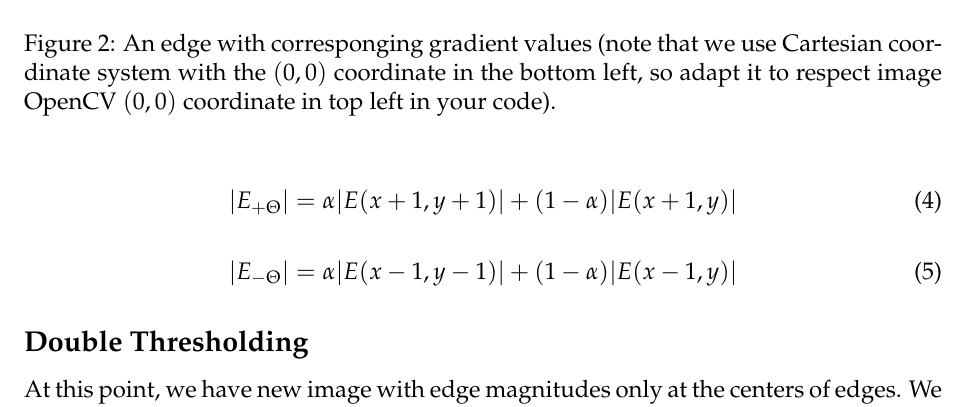
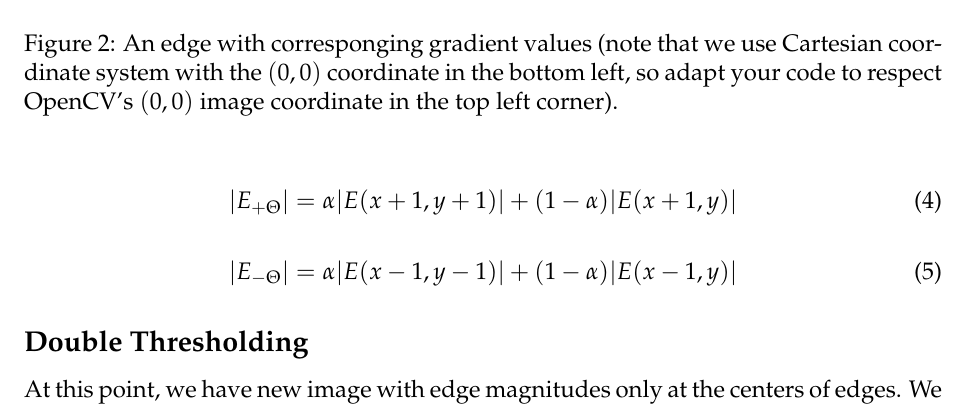
Before and after one commit to geordi/dip-course, a LaTeX problem sheet (assignments/ex12_edge_thinning/edge_thinning.tex): part of page 2 of 2, cut so that both start at the same text. Compiled offline with pdfLaTeX.

Commit message:
Rephrase image caption in edge thinning

```diff
--- a/assignments/ex12_edge_thinning/edge_thinning.tex
+++ b/assignments/ex12_edge_thinning/edge_thinning.tex
@@ -59,7 +59,8 @@ The interpolation equations are presented in Eqs. (\ref{eq:e-plus}) and (\ref{eq
 \begin{figure}[h]
 \begin{centering}
     \includegraphics{pixel_scheme}
-    \caption{An edge with corresponging gradient values (note that we use Cartesian coordinate system with the $(0, 0)$ coordinate in the bottom left, so adapt it to respect image OpenCV $(0, 0)$ coordinate in top left in your code).}
+    \caption{An edge with corresponging gradient values (note that we use Cartesian coordinate system with the $(0, 0)$ coordinate in the bottom left,
+    so adapt your code to respect OpenCV's $(0, 0)$ image coordinate in the top left corner).}
     \label{fig:pixel-scheme}
 \end{centering}
 \end{figure}
```
